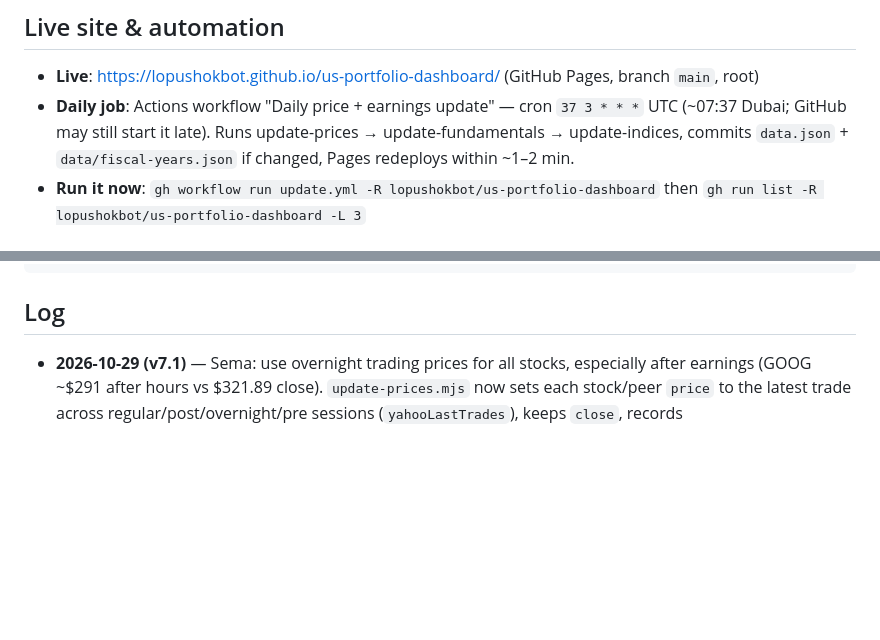
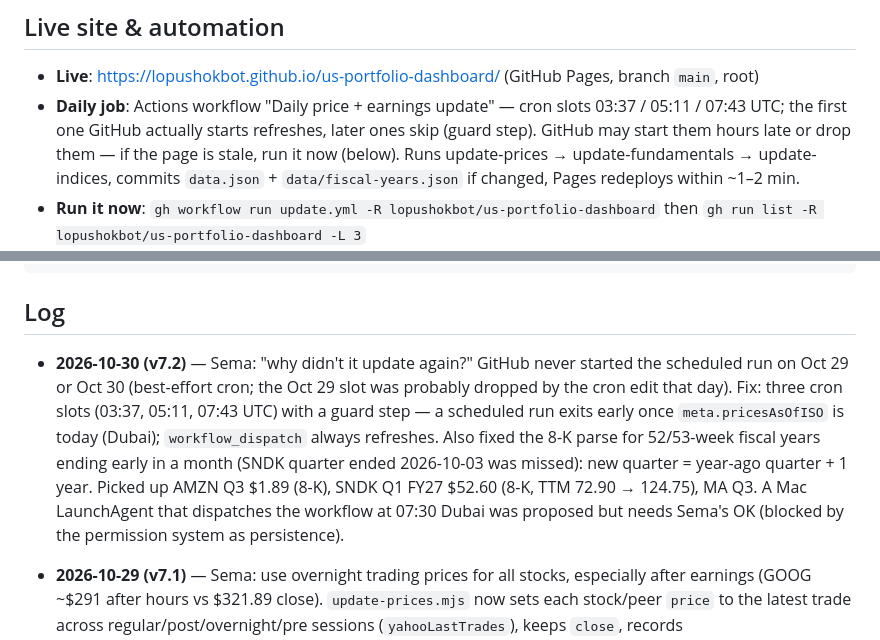
Before and after one commit to lopushokbot/us-portfolio-dashboard, a Markdown page: RUNBOOK.md, 2 parts joined by grey strips. GitHub-like rendering; blank space fills up the shorter version.

Commit message:
Docs: schedule reliability fix, SNDK fiscal-calendar fix
Co-Authored-By: Claude Opus 5.5 <noreply@anthropic.com>

````diff
--- a/RUNBOOK.md
+++ b/RUNBOOK.md
@@ -45,7 +45,7 @@ Research JSON snapshots from each pass go in `data/` for provenance.
 ## Live site & automation
 
 - **Live**: https://lopushokbot.github.io/us-portfolio-dashboard/ (GitHub Pages, branch `main`, root)
-- **Daily job**: Actions workflow "Daily price + earnings update" — cron `37 3 * * *` UTC (~07:37 Dubai; GitHub may still start it late). Runs update-prices → update-fundamentals → update-indices, commits `data.json` + `data/fiscal-years.json` if changed, Pages redeploys within ~1–2 min.
+- **Daily job**: Actions workflow "Daily price + earnings update" — cron slots 03:37 / 05:11 / 07:43 UTC; the first one GitHub actually starts refreshes, later ones skip (guard step). GitHub may start them hours late or drop them — if the page is stale, run it now (below). Runs update-prices → update-fundamentals → update-indices, commits `data.json` + `data/fiscal-years.json` if changed, Pages redeploys within ~1–2 min.
 - **Run it now**: `gh workflow run update.yml -R lopushokbot/us-portfolio-dashboard` then `gh run list -R lopushokbot/us-portfolio-dashboard -L 3`
 - **Check health**: `gh run list -R lopushokbot/us-portfolio-dashboard -w "Daily price update" -L 5` — a failed run means Yahoo blocked every ticker (script exits 1 only when 0/25 succeed). Partial failures keep the old price and show a "Stale price for: …" warning in the page header.
 - **Local test**: `node scripts/update-prices.mjs` (writes data.json; commit + push to publish)
@@ -60,6 +60,8 @@ git add -A && git commit -m "…" && git push
 ```
 
 ## Log
+
+- **2026-10-30 (v7.2)** — Sema: "why didn't it update again?" GitHub never started the scheduled run on Oct 29 or Oct 30 (best-effort cron; the Oct 29 slot was probably dropped by the cron edit that day). Fix: three cron slots (03:37, 05:11, 07:43 UTC) with a guard step — a scheduled run exits early once `meta.pricesAsOfISO` is today (Dubai); `workflow_dispatch` always refreshes. Also fixed the 8-K parse for 52/53-week fiscal years ending early in a month (SNDK quarter ended 2026-10-03 was missed): new quarter = year-ago quarter + 1 year. Picked up AMZN Q3 $1.89 (8-K), SNDK Q1 FY27 $52.60 (8-K, TTM 72.90 → 124.75), MA Q3. A Mac LaunchAgent that dispatches the workflow at 07:30 Dubai was proposed but needs Sema's OK (blocked by the permission system as persistence).
 
 - **2026-10-29 (v7.1)** — Sema: use overnight trading prices for all stocks, especially after earnings (GOOG ~$291 after hours vs $321.89 close). `update-prices.mjs` now sets each stock/peer `price` to the latest trade across regular/post/overnight/pre sessions (`yahooLastTrades`), keeps `close`, records `session`/`sessionTime`; page shows the session + % vs close under each price. GOOG → $289.81 overnight: 15.1× trailing / 19.8× forward (was 16.8× / 22.0×); MSFT $552.85 (+4.1%): 28.9× / 26.2×.
 
````
Also changed, not shown: CLAUDE.md (+2 -1 lines).
